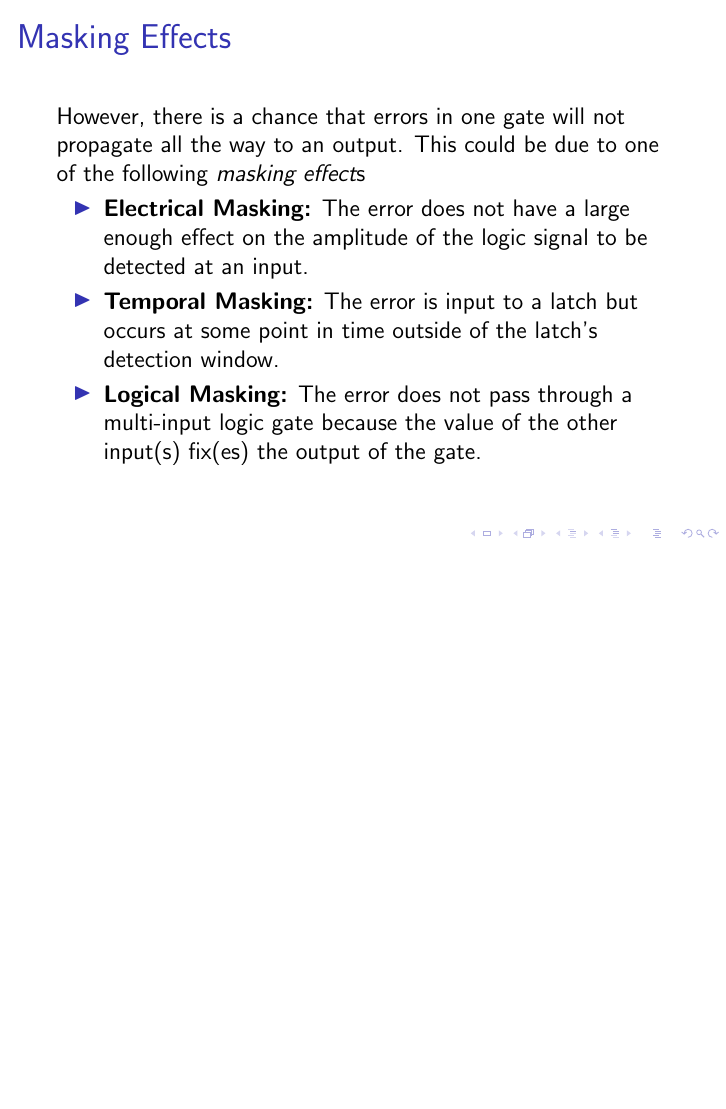
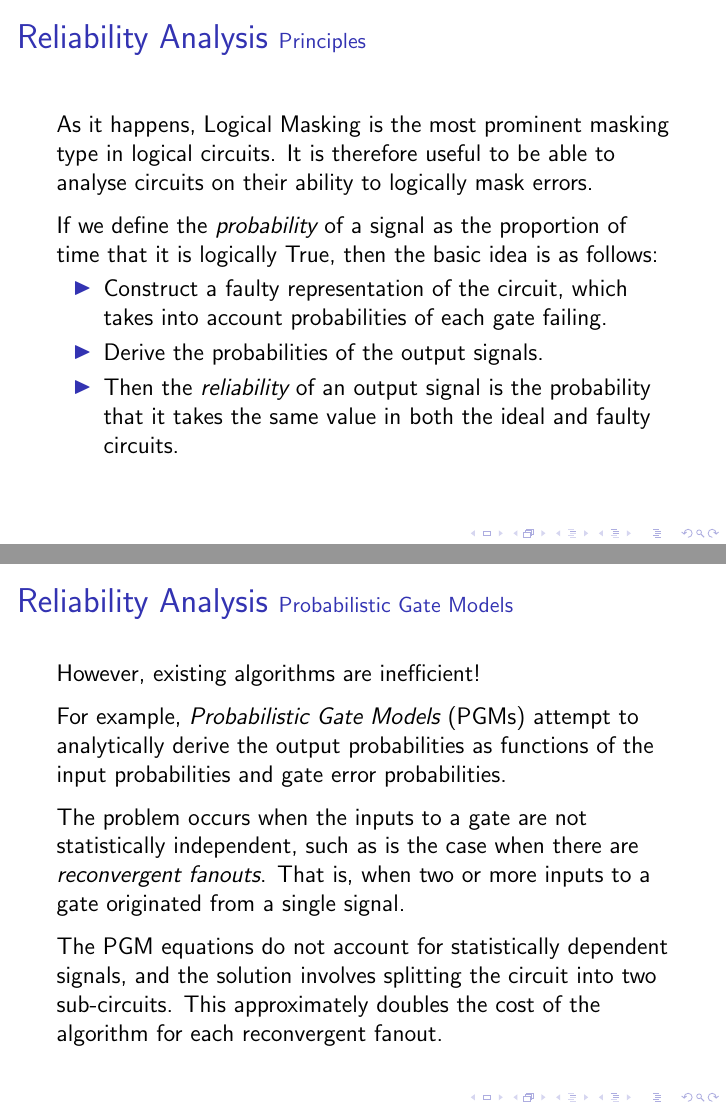
Before and after one commit to EightAndAHalfTails/elec-221-stochastic, LaTeX slides (latex/slides.tex): page 3 of 3 before the commit and pages 4 and 5 of 5 after it, the two joined at a grey line, the shorter picture padded with empty space. Compiled offline with pdfLaTeX.

Commit message:
added two more slides

```diff
--- a/latex/slides.tex
+++ b/latex/slides.tex
@@ -31,4 +31,29 @@ However, there is a chance that errors in one gate will not propagate all the wa
 \item \textbf{Logical Masking:} The error does not pass through a multi-input logic gate because the value of the other input(s) fix(es) the output of the gate.
 \end{itemize}
 \end{frame}
+\begin{frame}{Reliability Analysis \small Principles}
+As it happens, Logical Masking is the most prominent masking type in logical circuits. It is therefore useful to be able to analyse circuits on their ability to logically mask errors.
+\vspace{0.25cm}
+
+If we define the \emph{probability} of a signal as the proportion of time that it is logically True, then the basic idea is as follows:
+\begin{itemize}
+\item Construct a faulty representation of the circuit, which takes into account probabilities of each gate failing.
+\item Derive the probabilities of the output signals.% in terms of the input probabilities and gate error probabilities for both the ideal and faulty circuits.
+\item Then the \emph{reliability} of an output signal is the probability that it takes the same value in both the ideal and faulty circuits.
+\end{itemize}
+\end{frame}
+
+\begin{frame}{Reliability Analysis \small Probabilistic Gate Models}
+However, existing algorithms are inefficient!
+\vspace{0.25cm}
+
+For example, \emph{Probabilistic Gate Models} (PGMs) attempt to analytically derive the output probabilities as functions of the input probabilities and gate error probabilities.
+\vspace{0.25cm}
+
+The problem occurs when the inputs to a gate are not statistically independent, such as is the case when there are \emph{reconvergent fanouts}. That is, when two or more inputs to a gate originated from a single signal.
+\vspace{0.25cm}
+
+The PGM equations do not account for statistically dependent signals, and the solution involves splitting the circuit into two sub-circuits. This approximately doubles the cost of the algorithm for each reconvergent fanout.
+
+\end{frame}
 \end{document}
```
Also changed, not shown: latex/slides.pdf, stochastic.pdf.
